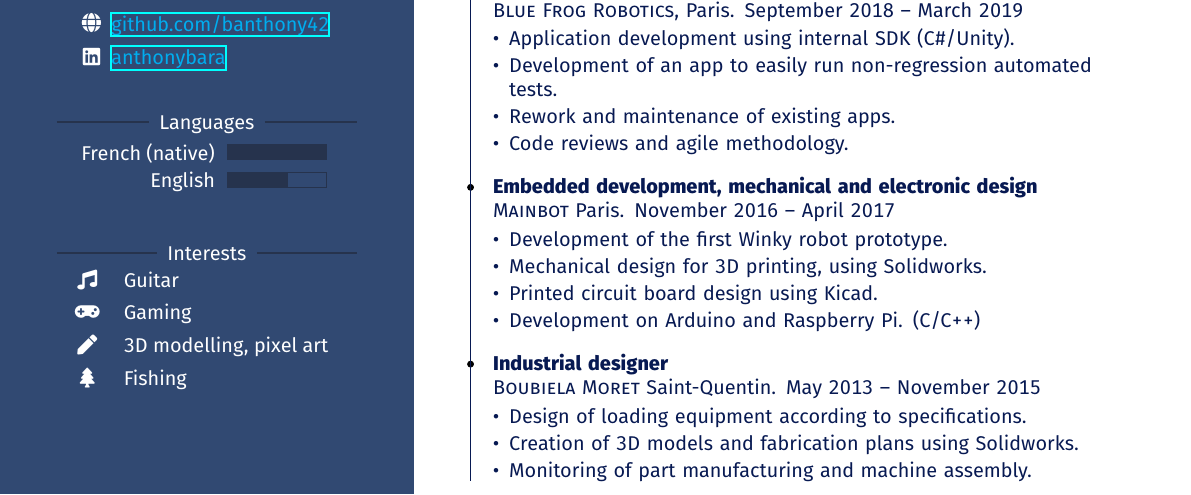
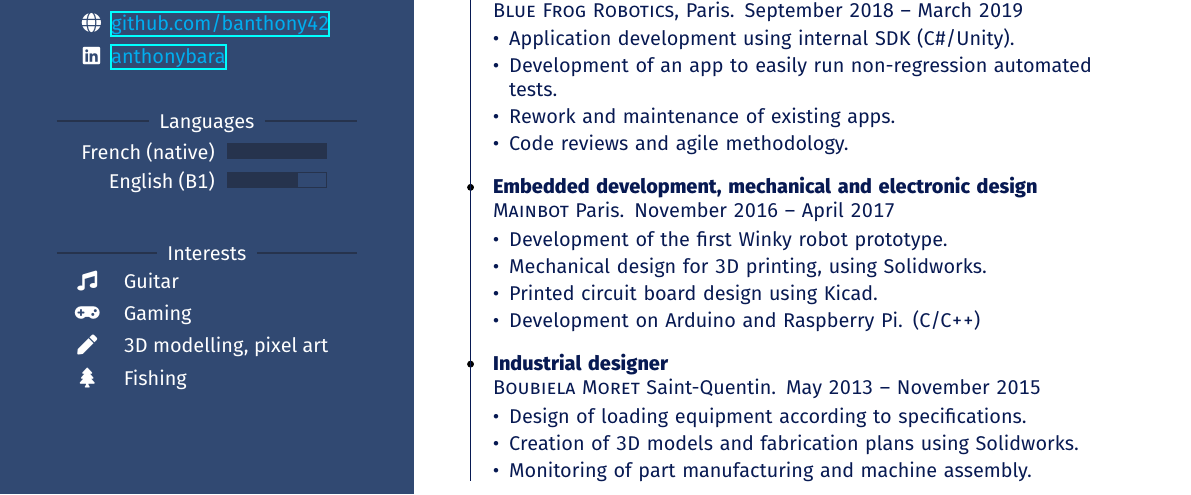
Before and after one commit to banthony42/resume, a LaTeX CV (cv.tex): part of page 1 of 2, cut so that both start at the same text. Compiled offline with XeLaTeX.

Commit message:
cv: add language level and increase a bit the bar

```diff
--- a/cv.tex
+++ b/cv.tex
@@ -92,7 +92,7 @@ rightmargin=15pt}
   \SideBarVSpace
   \begin{cvLanguages}
     \cvLanguage{\en{French (native)}\fr{Français (natif)}}{5}
-    \cvLanguage{\en{English}\fr{Anglais}}{3}
+    \cvLanguage{\en{English (B1)}\fr{Anglais (B1)}}{3.5}
   \end{cvLanguages}
 
   \SideBarVSpace
```
